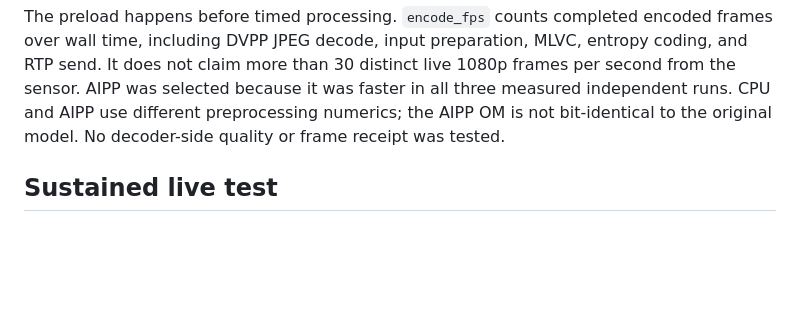
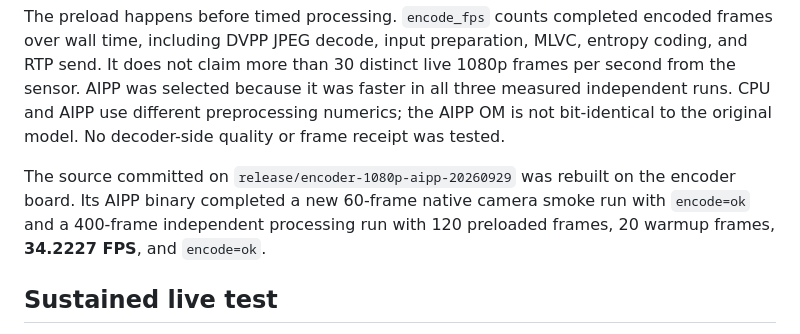
Before and after one commit to VoidOrigin222/MLVC_310P1, a Markdown page: acceptance/camera-encoder-1080p-aipp-20260929/README.md, the part around the change. GitHub-like rendering; blank space fills up the shorter version.

Commit message:
Record Git-built 1080p AIPP board verification

```diff
--- a/acceptance/camera-encoder-1080p-aipp-20260929/README.md
+++ b/acceptance/camera-encoder-1080p-aipp-20260929/README.md
@@ -19,6 +19,11 @@ live 1080p frames per second from the sensor. AIPP was selected because it
 was faster in all three measured independent runs. CPU and AIPP use different
 preprocessing numerics; the AIPP OM is not bit-identical to the original model.
 No decoder-side quality or frame receipt was tested.
+
+The source committed on `release/encoder-1080p-aipp-20260929` was rebuilt on
+the encoder board. Its AIPP binary completed a new 60-frame native camera
+smoke run with `encode=ok` and a 400-frame independent processing run with
+120 preloaded frames, 20 warmup frames, **34.2227 FPS**, and `encode=ok`.
 
 ## Sustained live test
 
```
Also changed, not shown: docs/camera_encoder_1080p.md (+4 -0 lines).
